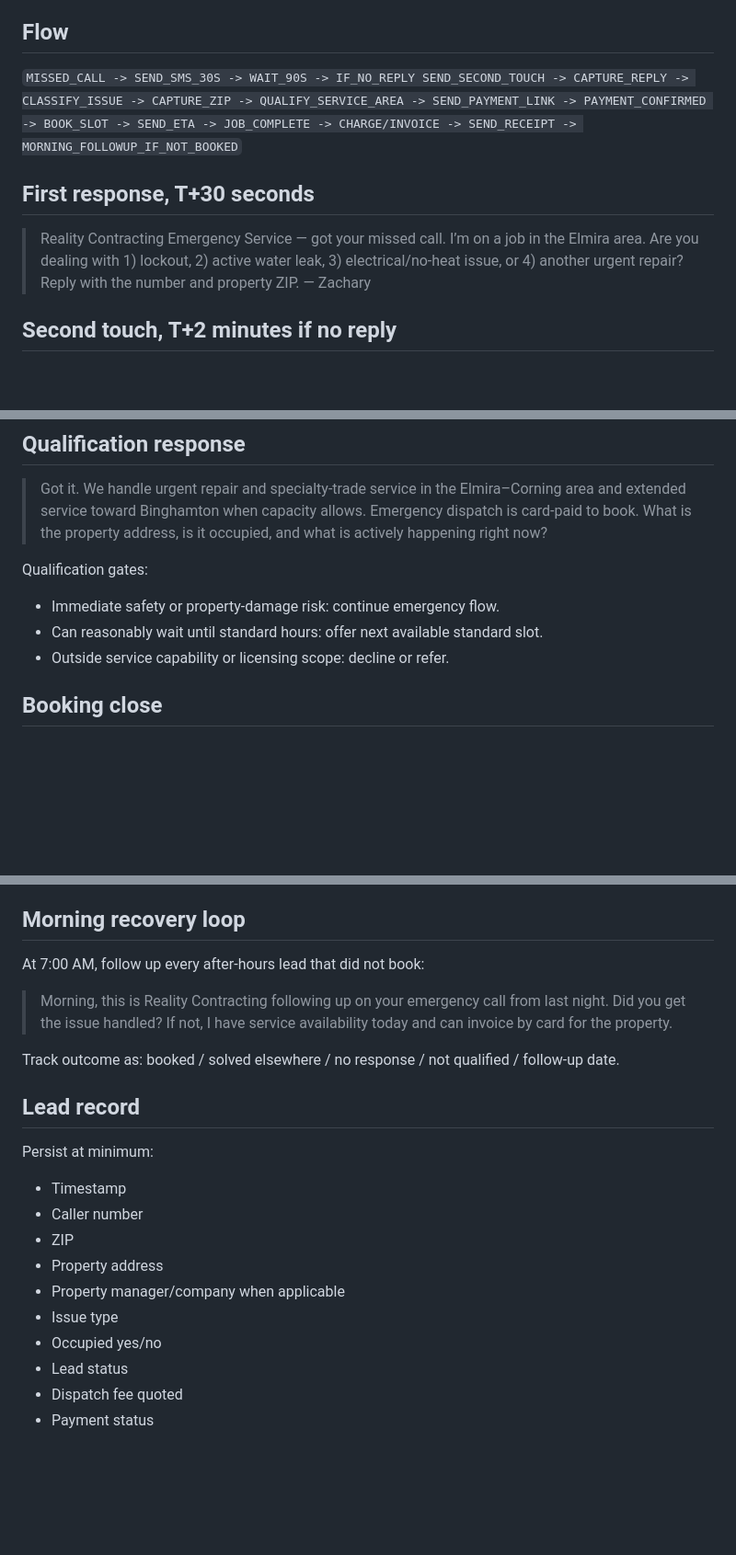
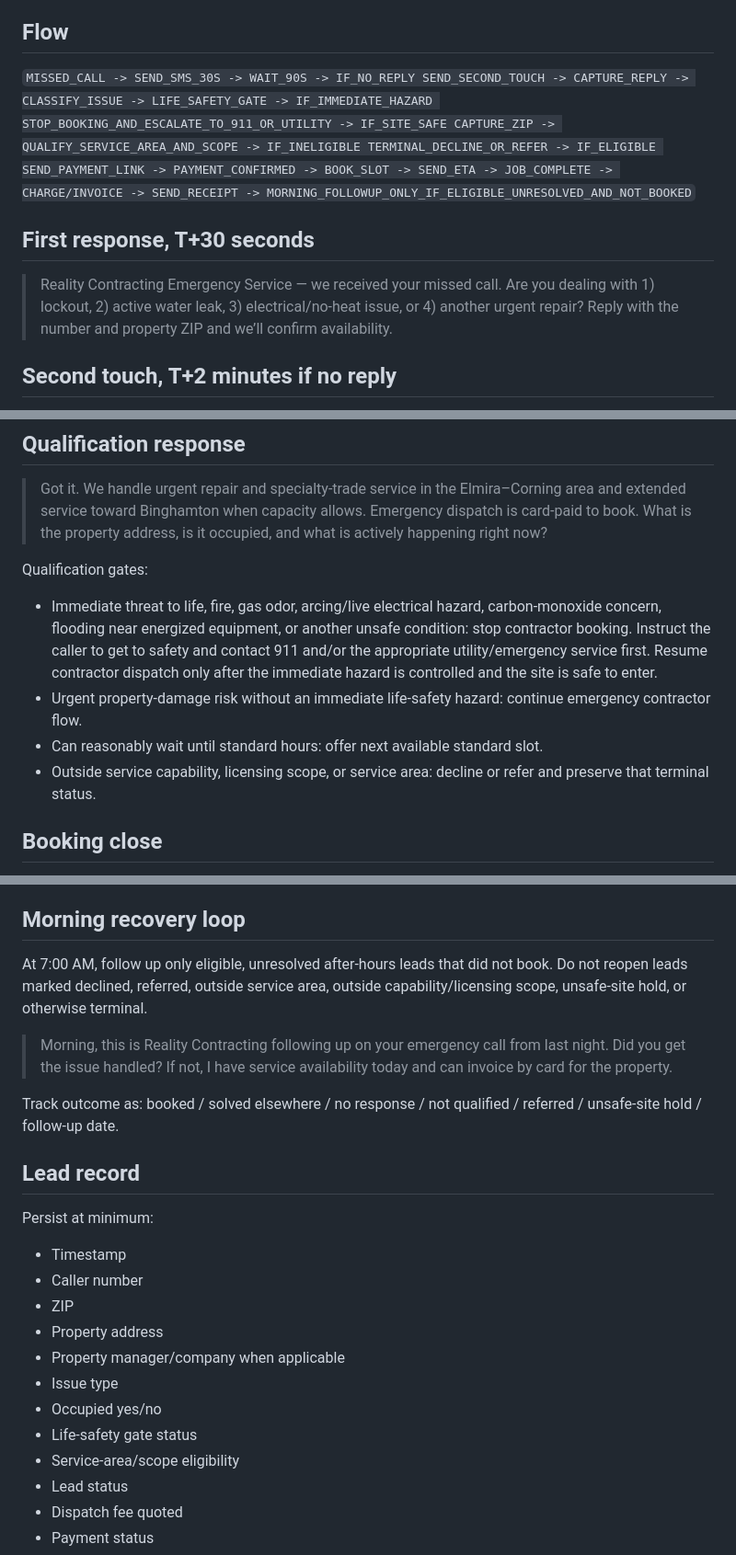
Before and after one commit to tokencraft1390/flowlink-missed-call-rescue, a Markdown page: docs/reality-contracting-emergency-call-to-cash.md, 3 parts joined by grey strips. Shown at 92% size. Drawn GitHub-style; blank space fills up the shorter version.

Commit message:
fix: harden emergency call-to-cash safety and recovery gates

```diff
--- a/docs/reality-contracting-emergency-call-to-cash.md
+++ b/docs/reality-contracting-emergency-call-to-cash.md
@@ -9,11 +9,11 @@ Convert missed after-hours calls into qualified, card-paid emergency jobs withou
 
 ## Flow
 
-`MISSED_CALL -> SEND_SMS_30S -> WAIT_90S -> IF_NO_REPLY SEND_SECOND_TOUCH -> CAPTURE_REPLY -> CLASSIFY_ISSUE -> CAPTURE_ZIP -> QUALIFY_SERVICE_AREA -> SEND_PAYMENT_LINK -> PAYMENT_CONFIRMED -> BOOK_SLOT -> SEND_ETA -> JOB_COMPLETE -> CHARGE/INVOICE -> SEND_RECEIPT -> MORNING_FOLLOWUP_IF_NOT_BOOKED`
+`MISSED_CALL -> SEND_SMS_30S -> WAIT_90S -> IF_NO_REPLY SEND_SECOND_TOUCH -> CAPTURE_REPLY -> CLASSIFY_ISSUE -> LIFE_SAFETY_GATE -> IF_IMMEDIATE_HAZARD STOP_BOOKING_AND_ESCALATE_TO_911_OR_UTILITY -> IF_SITE_SAFE CAPTURE_ZIP -> QUALIFY_SERVICE_AREA_AND_SCOPE -> IF_INELIGIBLE TERMINAL_DECLINE_OR_REFER -> IF_ELIGIBLE SEND_PAYMENT_LINK -> PAYMENT_CONFIRMED -> BOOK_SLOT -> SEND_ETA -> JOB_COMPLETE -> CHARGE/INVOICE -> SEND_RECEIPT -> MORNING_FOLLOWUP_ONLY_IF_ELIGIBLE_UNRESOLVED_AND_NOT_BOOKED`
 
 ## First response, T+30 seconds
 
-> Reality Contracting Emergency Service — got your missed call. I’m on a job in the Elmira area. Are you dealing with 1) lockout, 2) active water leak, 3) electrical/no-heat issue, or 4) another urgent repair? Reply with the number and property ZIP. — Zachary
+> Reality Contracting Emergency Service — we received your missed call. Are you dealing with 1) lockout, 2) active water leak, 3) electrical/no-heat issue, or 4) another urgent repair? Reply with the number and property ZIP and we’ll confirm availability.
 
 ## Second touch, T+2 minutes if no reply
 
@@ -25,9 +25,10 @@ Convert missed after-hours calls into qualified, card-paid emergency jobs withou
 
 Qualification gates:
 
-- Immediate safety or property-damage risk: continue emergency flow.
+- Immediate threat to life, fire, gas odor, arcing/live electrical hazard, carbon-monoxide concern, flooding near energized equipment, or another unsafe condition: stop contractor booking. Instruct the caller to get to safety and contact 911 and/or the appropriate utility/emergency service first. Resume contractor dispatch only after the immediate hazard is controlled and the site is safe to enter.
+- Urgent property-damage risk without an immediate life-safety hazard: continue emergency contractor flow.
 - Can reasonably wait until standard hours: offer next available standard slot.
-- Outside service capability or licensing scope: decline or refer.
+- Outside service capability, licensing scope, or service area: decline or refer and preserve that terminal status.
 
 ## Booking close
 
@@ -66,11 +69,11 @@ Do not promise a universal 45- or 90-minute ETA. Quote the actual available wind
 
 ## Morning recovery loop
 
-At 7:00 AM, follow up every after-hours lead that did not book:
+At 7:00 AM, follow up only eligible, unresolved after-hours leads that did not book. Do not reopen leads marked declined, referred, outside service area, outside capability/licensing scope, unsafe-site hold, or otherwise terminal.
 
 > Morning, this is Reality Contracting following up on your emergency call from last night. Did you get the issue handled? If not, I have service availability today and can invoice by card for the property.
 
-Track outcome as: booked / solved elsewhere / no response / not qualified / follow-up date.
+Track outcome as: booked / solved elsewhere / no response / not qualified / referred / unsafe-site hold / follow-up date.
 
 ## Lead record
 
@@ -83,6 +86,8 @@ Persist at minimum:
 - Property manager/company when applicable
 - Issue type
 - Occupied yes/no
+- Life-safety gate status
+- Service-area/scope eligibility
 - Lead status
 - Dispatch fee quoted
 - Payment status
```
Also changed, not shown: other parts of docs/reality-contracting-emergency-call-to-cash.md (+2 -0 lines).
